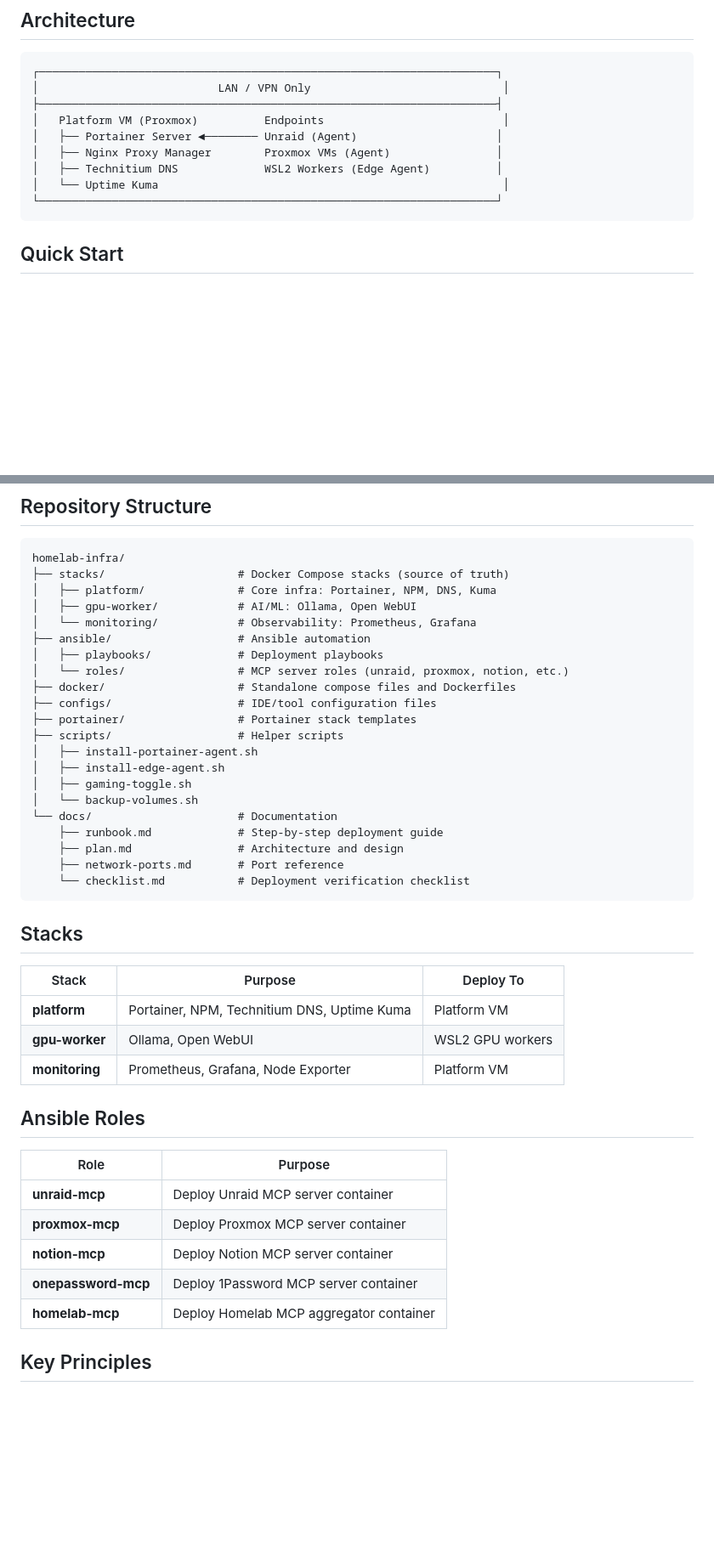
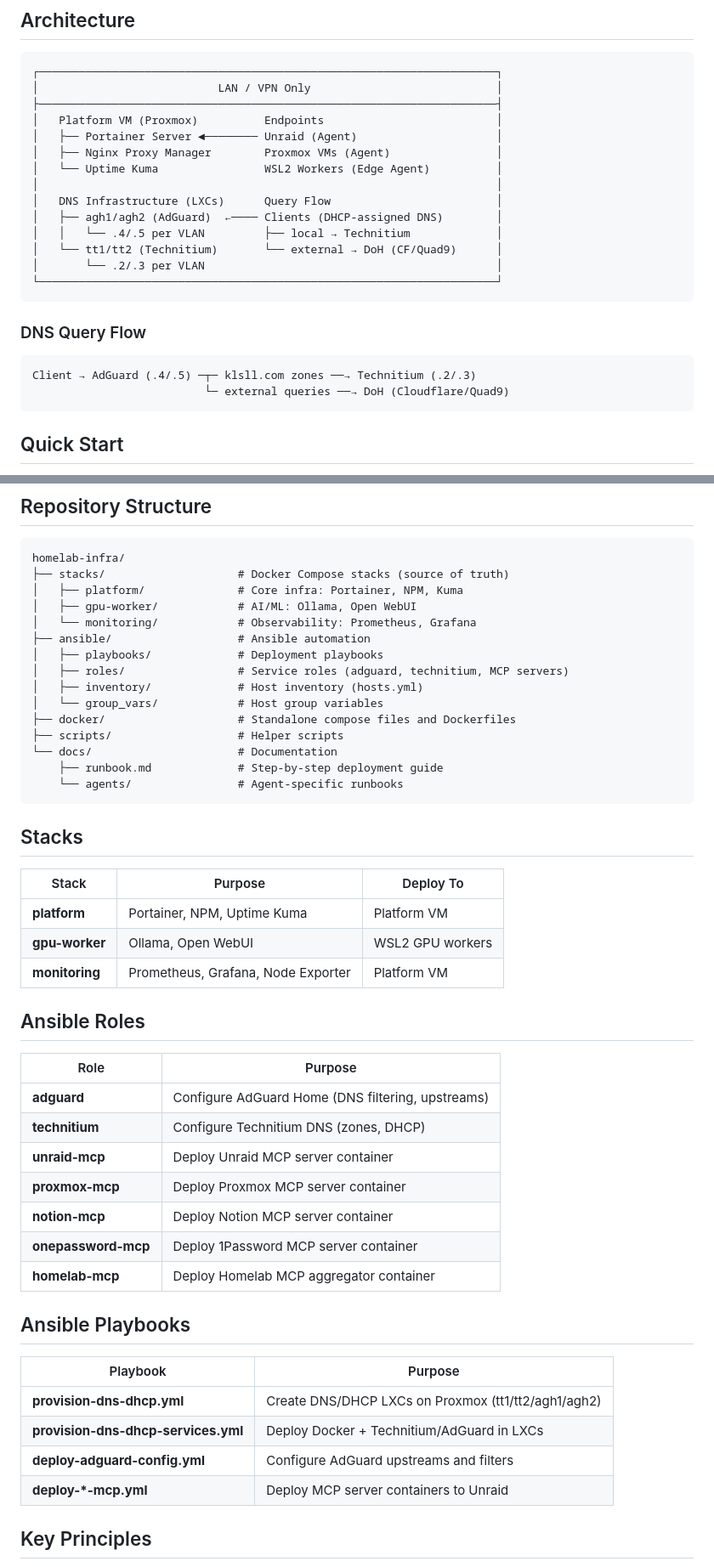
Before and after one commit to HavartiBard/homelab-infra, a Markdown page: README.md, 2 parts joined by grey strips. Shown at 85% size. Rendered like a GitHub page; blank space fills up the shorter version.

Commit message:
docs: update architecture for DNS migration
- Update README architecture diagram with DNS LXC infrastructure
- Add DNS query flow diagram (Client → AdGuard → Technitium/DoH)
- Add Ansible playbooks table for DNS provisioning
- Update roles table with adguard/technitium
- Remove stale gaming-toggle.sh reference
- Update CLAUDE.md with DNS infrastructure details

````diff
--- a/README.md
+++ b/README.md
@@ -6,14 +6,25 @@ Portainer-managed Docker infrastructure for hybrid homelab: Unraid, Proxmox VMs,
 
 ```
 ┌─────────────────────────────────────────────────────────────────────┐
-│                           LAN / VPN Only                             │
+│                           LAN / VPN Only                            │
 ├─────────────────────────────────────────────────────────────────────┤
-│   Platform VM (Proxmox)          Endpoints                           │
+│   Platform VM (Proxmox)          Endpoints                          │
 │   ├── Portainer Server ◄──────── Unraid (Agent)                     │
 │   ├── Nginx Proxy Manager        Proxmox VMs (Agent)                │
-│   ├── Technitium DNS             WSL2 Workers (Edge Agent)          │
-│   └── Uptime Kuma                                                    │
+│   └── Uptime Kuma                WSL2 Workers (Edge Agent)          │
+│                                                                     │
+│   DNS Infrastructure (LXCs)      Query Flow                         │
+│   ├── agh1/agh2 (AdGuard)  ←──── Clients (DHCP-assigned DNS)        │
+│   │   └── .4/.5 per VLAN         ├── local → Technitium             │
+│   └── tt1/tt2 (Technitium)       └── external → DoH (CF/Quad9)      │
+│       └── .2/.3 per VLAN                                            │
 └─────────────────────────────────────────────────────────────────────┘
+```
+
+### DNS Query Flow
+```
+Client → AdGuard (.4/.5) ─┬─ klsll.com zones ──→ Technitium (.2/.3)
+                          └─ external queries ──→ DoH (Cloudflare/Quad9)
 ```
 
 ## Quick Start
@@ -29,32 +40,26 @@ Portainer-managed Docker infrastructure for hybrid homelab: Unraid, Proxmox VMs,
 ```
 homelab-infra/
 ├── stacks/                    # Docker Compose stacks (source of truth)
-│   ├── platform/              # Core infra: Portainer, NPM, DNS, Kuma
+│   ├── platform/              # Core infra: Portainer, NPM, Kuma
 │   ├── gpu-worker/            # AI/ML: Ollama, Open WebUI
 │   └── monitoring/            # Observability: Prometheus, Grafana
 ├── ansible/                   # Ansible automation
 │   ├── playbooks/             # Deployment playbooks
-│   └── roles/                 # MCP server roles (unraid, proxmox, notion, etc.)
+│   ├── roles/                 # Service roles (adguard, technitium, MCP servers)
+│   ├── inventory/             # Host inventory (hosts.yml)
+│   └── group_vars/            # Host group variables
 ├── docker/                    # Standalone compose files and Dockerfiles
-├── configs/                   # IDE/tool configuration files
-├── portainer/                 # Portainer stack templates
 ├── scripts/                   # Helper scripts
-│   ├── install-portainer-agent.sh
-│   ├── install-edge-agent.sh
-│   ├── gaming-toggle.sh
-│   └── backup-volumes.sh
 └── docs/                      # Documentation
     ├── runbook.md             # Step-by-step deployment guide
-    ├── plan.md                # Architecture and design
-    ├── network-ports.md       # Port reference
-    └── checklist.md           # Deployment verification checklist
+    └── agents/                # Agent-specific runbooks
 ```
 
 ## Stacks
 
 | Stack | Purpose | Deploy To |
 |-------|---------|-----------|
-| **platform** | Portainer, NPM, Technitium DNS, Uptime Kuma | Platform VM |
+| **platform** | Portainer, NPM, Uptime Kuma | Platform VM |
 | **gpu-worker** | Ollama, Open WebUI | WSL2 GPU workers |
 | **monitoring** | Prometheus, Grafana, Node Exporter | Platform VM |
 
@@ -62,11 +67,22 @@ homelab-infra/
 
 | Role | Purpose |
 |------|---------|
+| **adguard** | Configure AdGuard Home (DNS filtering, upstreams) |
+| **technitium** | Configure Technitium DNS (zones, DHCP) |
 | **unraid-mcp** | Deploy Unraid MCP server container |
 | **proxmox-mcp** | Deploy Proxmox MCP server container |
 | **notion-mcp** | Deploy Notion MCP server container |
 | **onepassword-mcp** | Deploy 1Password MCP server container |
 | **homelab-mcp** | Deploy Homelab MCP aggregator container |
+
+## Ansible Playbooks
+
+| Playbook | Purpose |
+|----------|---------|
+| **provision-dns-dhcp.yml** | Create DNS/DHCP LXCs on Proxmox (tt1/tt2/agh1/agh2) |
+| **provision-dns-dhcp-services.yml** | Deploy Docker + Technitium/AdGuard in LXCs |
+| **deploy-adguard-config.yml** | Configure AdGuard upstreams and filters |
+| **deploy-*-mcp.yml** | Deploy MCP server containers to Unraid |
 
 ## Key Principles
 
````
Also changed, not shown: other parts of README.md (+0 -4 lines), CLAUDE.md (+21 -3 lines).
